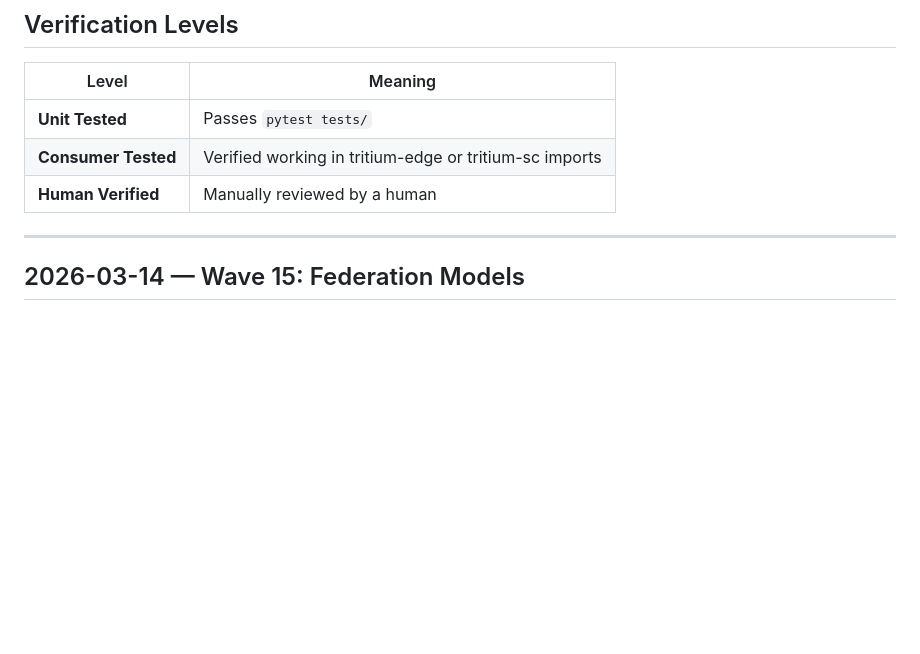
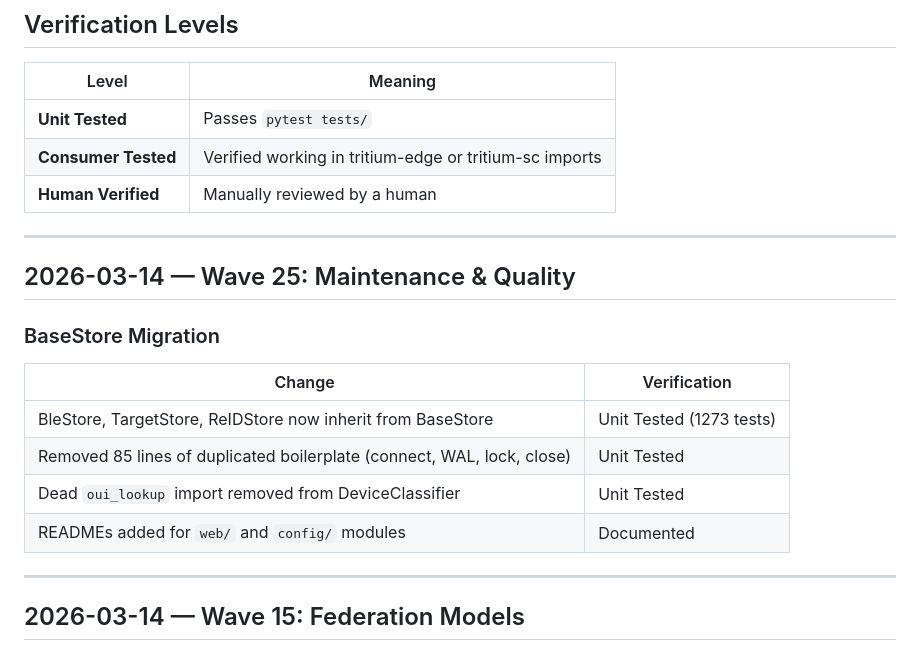
Before and after one commit to Valpatel/tritium-lib, a Markdown page: docs/CHANGELOG.md, the part around the change. Rendered like a GitHub page; blank space fills up the shorter version.

Commit message:
Update changelog for Wave 25 maintenance pass

```diff
--- a/docs/CHANGELOG.md
+++ b/docs/CHANGELOG.md
@@ -9,6 +9,18 @@ Changes tracked with verification status. All changes on `dev` branch.
 | **Unit Tested** | Passes `pytest tests/` |
 | **Consumer Tested** | Verified working in tritium-edge or tritium-sc imports |
 | **Human Verified** | Manually reviewed by a human |
+
+---
+
+## 2026-03-14 — Wave 25: Maintenance & Quality
+
+### BaseStore Migration
+| Change | Verification |
+|--------|-------------|
+| BleStore, TargetStore, ReIDStore now inherit from BaseStore | Unit Tested (1273 tests) |
+| Removed 85 lines of duplicated boilerplate (connect, WAL, lock, close) | Unit Tested |
+| Dead `oui_lookup` import removed from DeviceClassifier | Unit Tested |
+| READMEs added for `web/` and `config/` modules | Documented |
 
 ---
 
```
